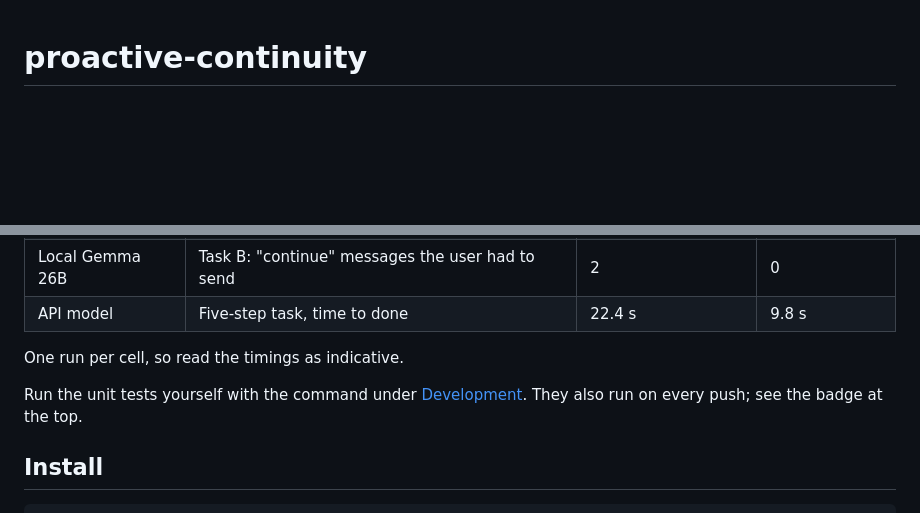
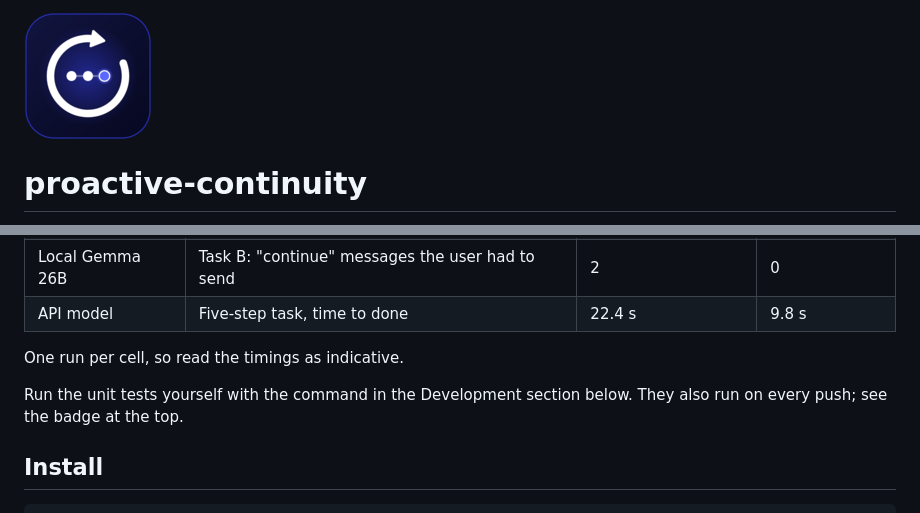
Before and after one commit to iknowterry/hermes-proactive-continuity, a Markdown page: README.md, 2 parts joined by grey strips. GitHub-like rendering; pictures changed too: docs/images/logo-128.png (added); blank space fills up the shorter version.

Commit message:
Add logo and catalog banner; README fixes for the marketplace page
- docs/images/logo.svg|png, logo-128.png (README header), banner.svg|jpg (1200x600 catalog image)
- README: drop the #development anchor link (the marketplace renders headings without ids)
- version 0.1.1 (docs only, no code change)

Co-Authored-By: Claude Opus 5.5 <noreply@anthropic.com>

```diff
--- a/README.md
+++ b/README.md
@@ -1,3 +1,5 @@
+![proactive-continuity logo](docs/images/logo-128.png)
+
 # proactive-continuity
 
 [![tests](https://github.com/iknowterry/hermes-proactive-continuity/actions/workflows/tests.yml/badge.svg)](https://github.com/iknowterry/hermes-proactive-continuity/actions/workflows/tests.yml)
@@ -80,7 +82,7 @@ Measured on a second machine (Linux, Hermes 0.23.1), same tasks, one run each. T
 
 One run per cell, so read the timings as indicative.
 
-Run the unit tests yourself with the command under [Development](#development). They also run on every push; see the badge at the top.
+Run the unit tests yourself with the command in the Development section below. They also run on every push; see the badge at the top.
 
 ## Install
 
```
Also changed, not shown: docs/images/banner.jpg (added), docs/images/logo.png (added), 4 other files.
